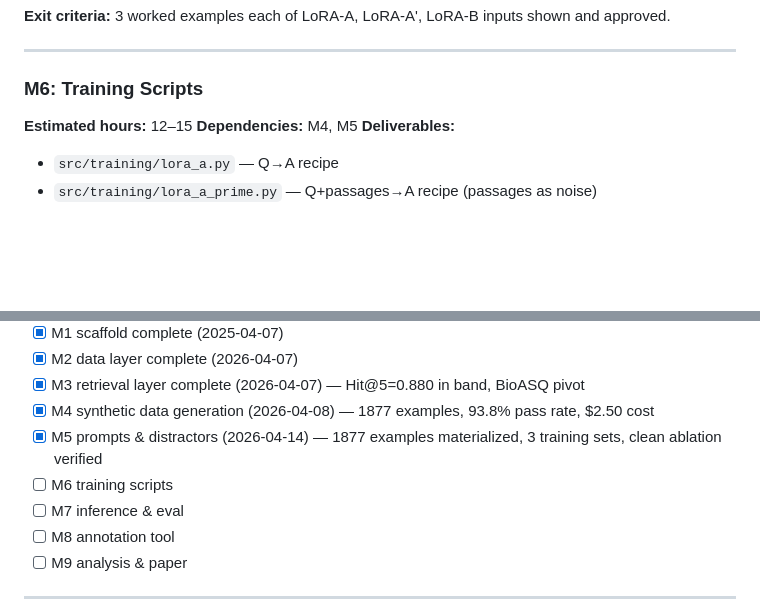
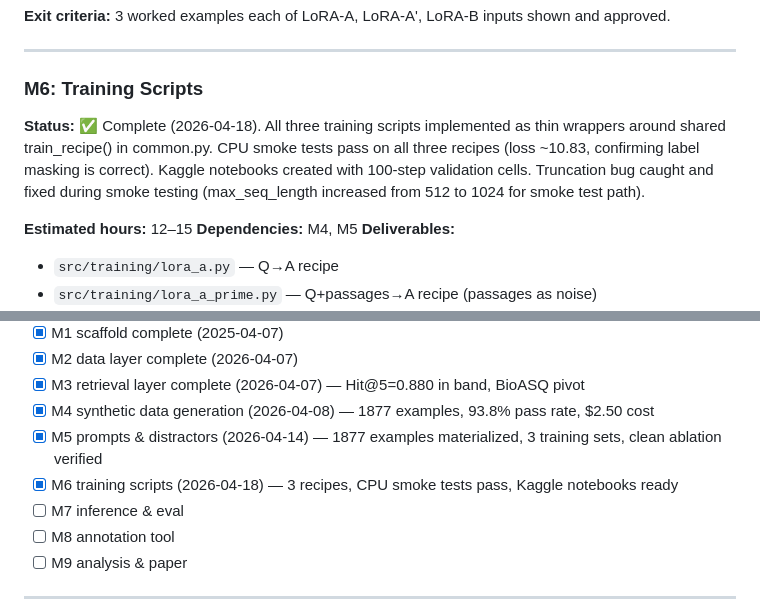
Before and after one commit to nikita-ravi/lora-rag-clinical, a Markdown page: PLAN.md, 2 parts joined by grey strips. Rendered like a GitHub page; blank space fills up the shorter version.

```diff
--- a/PLAN.md
+++ b/PLAN.md
@@ -207,6 +207,9 @@ If strong retrieval is too weak or too strong, we adjust the pipeline before pro
 ---
 
 ### M6: Training Scripts
+
+**Status:** ✅ Complete (2026-04-18). All three training scripts implemented as thin wrappers around shared train_recipe() in common.py. CPU smoke tests pass on all three recipes (loss ~10.83, confirming label masking is correct). Kaggle notebooks created with 100-step validation cells. Truncation bug caught and fixed during smoke testing (max_seq_length increased from 512 to 1024 for smoke test path).
+
 **Estimated hours:** 12–15
 **Dependencies:** M4, M5
 **Deliverables:**
@@ -471,7 +474,7 @@ These are uncertainties I cannot resolve through planning—they require empiric
 - [x] M3 retrieval layer complete (2026-04-07) — Hit@5=0.880 in band, BioASQ pivot
 - [x] M4 synthetic data generation (2026-04-08) — 1877 examples, 93.8% pass rate, $2.50 cost
 - [x] M5 prompts & distractors (2026-04-14) — 1877 examples materialized, 3 training sets, clean ablation verified
-- [ ] M6 training scripts
+- [x] M6 training scripts (2026-04-18) — 3 recipes, CPU smoke tests pass, Kaggle notebooks ready
 - [ ] M7 inference & eval
 - [ ] M8 annotation tool
 - [ ] M9 analysis & paper
```
Also changed, not shown: other parts of PLAN.md (+1 -1 lines), data_audit.md (+31 -0 lines).
